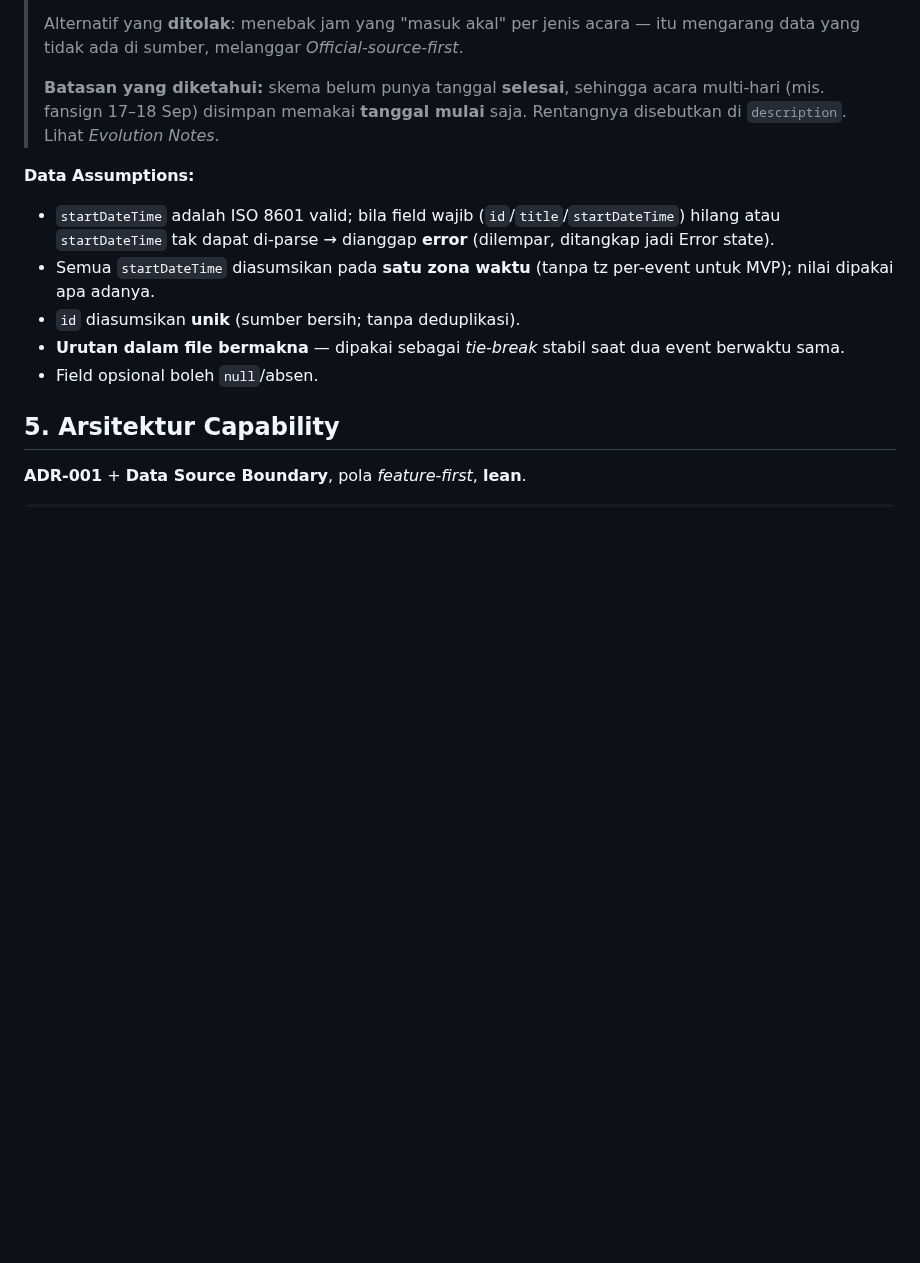
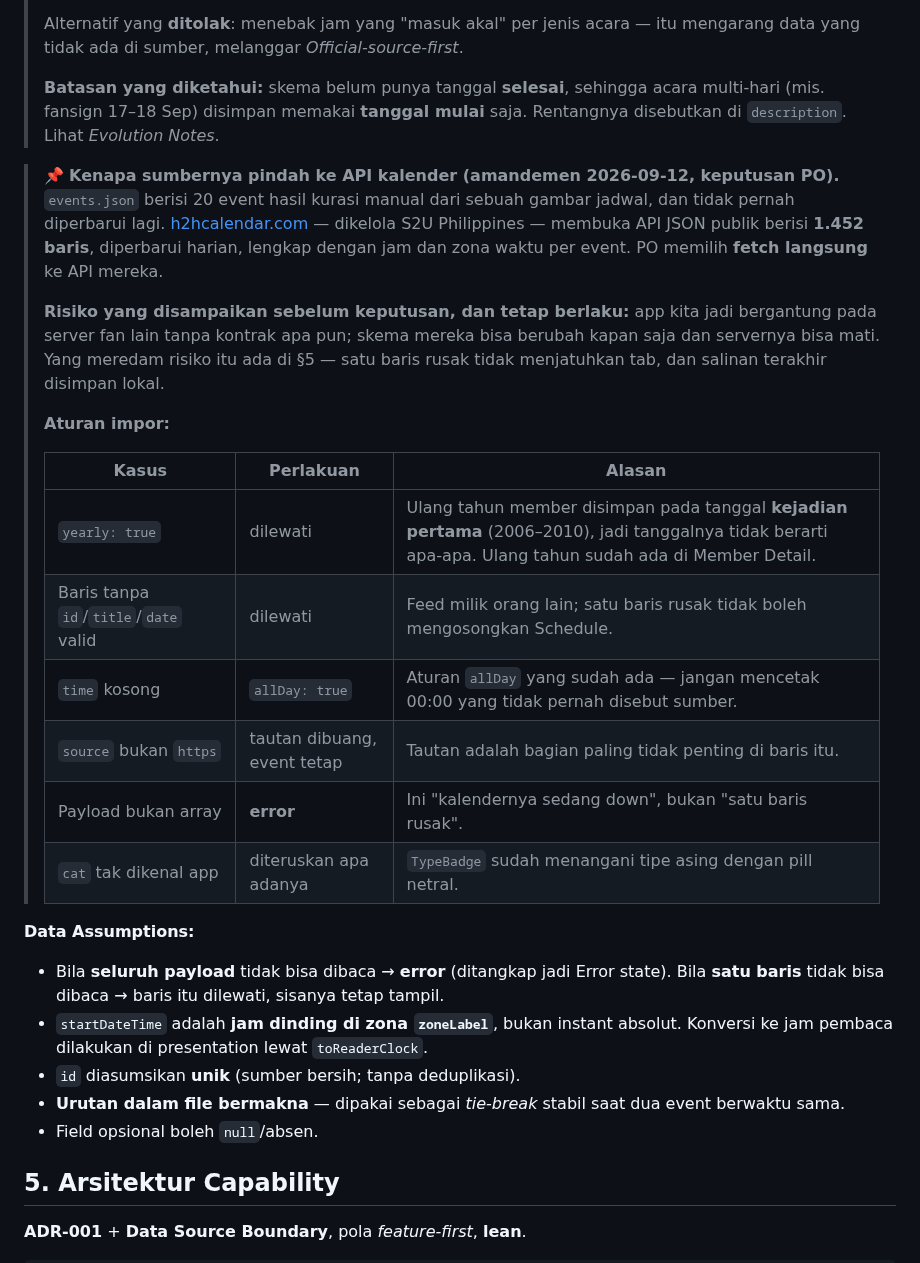
Before and after one commit to Zvareldric/Hearts2spaceU, a Markdown page: docs/specs/schedule.md, the part around one of its changes. Rendered like a GitHub page; blank space fills up the shorter version.

```diff
--- a/docs/specs/schedule.md
+++ b/docs/specs/schedule.md
@@ -95,9 +98,31 @@ Tujuan Sprint (validasi): membuktikan vertikal Data→Domain→Presentation **me
 > multi-hari (mis. fansign 17–18 Sep) disimpan memakai **tanggal mulai** saja. Rentangnya
 > disebutkan di `description`. Lihat *Evolution Notes*.
 
+> 📌 **Kenapa sumbernya pindah ke API kalender (amandemen 2026-09-12, keputusan PO).**
+> `events.json` berisi 20 event hasil kurasi manual dari sebuah gambar jadwal, dan tidak
+> pernah diperbarui lagi. [h2hcalendar.com](https://h2hcalendar.com) — dikelola S2U
+> Philippines — membuka API JSON publik berisi **1.452 baris**, diperbarui harian, lengkap
+> dengan jam dan zona waktu per event. PO memilih **fetch langsung** ke API mereka.
+>
+> **Risiko yang disampaikan sebelum keputusan, dan tetap berlaku:** app kita jadi bergantung
+> pada server fan lain tanpa kontrak apa pun; skema mereka bisa berubah kapan saja dan
+> servernya bisa mati. Yang meredam risiko itu ada di §5 — satu baris rusak tidak
+> menjatuhkan tab, dan salinan terakhir disimpan lokal.
+>
+> **Aturan impor:**
+>
+> | Kasus | Perlakuan | Alasan |
+> |-------|-----------|--------|
+> | `yearly: true` | dilewati | Ulang tahun member disimpan pada tanggal **kejadian pertama** (2006–2010), jadi tanggalnya tidak berarti apa-apa. Ulang tahun sudah ada di Member Detail. |
+> | Baris tanpa `id`/`title`/`date` valid | dilewati | Feed milik orang lain; satu baris rusak tidak boleh mengosongkan Schedule. |
+> | `time` kosong | `allDay: true` | Aturan `allDay` yang sudah ada — jangan mencetak 00:00 yang tidak pernah disebut sumber. |
+> | `source` bukan `https` | tautan dibuang, event tetap | Tautan adalah bagian paling tidak penting di baris itu. |
+> | Payload bukan array | **error** | Ini "kalendernya sedang down", bukan "satu baris rusak". |
+> | `cat` tak dikenal app | diteruskan apa adanya | `TypeBadge` sudah menangani tipe asing dengan pill netral. |
+
 **Data Assumptions:**
-- `startDateTime` adalah ISO 8601 valid; bila field wajib (`id`/`title`/`startDateTime`) hilang atau `startDateTime` tak dapat di-parse → dianggap **error** (dilempar, ditangkap jadi Error state).
-- Semua `startDateTime` diasumsikan pada **satu zona waktu** (tanpa tz per-event untuk MVP); nilai dipakai apa adanya.
+- Bila **seluruh payload** tidak bisa dibaca → **error** (ditangkap jadi Error state). Bila **satu baris** tidak bisa dibaca → baris itu dilewati, sisanya tetap tampil.
+- `startDateTime` adalah **jam dinding di zona `zoneLabel`**, bukan instant absolut. Konversi ke jam pembaca dilakukan di presentation lewat `toReaderClock`.
 - `id` diasumsikan **unik** (sumber bersih; tanpa deduplikasi).
 - **Urutan dalam file bermakna** — dipakai sebagai *tie-break* stabil saat dua event berwaktu sama.
 - Field opsional boleh `null`/absen.
```
Also changed, not shown: other parts of docs/specs/schedule.md (+32 -6 lines).
